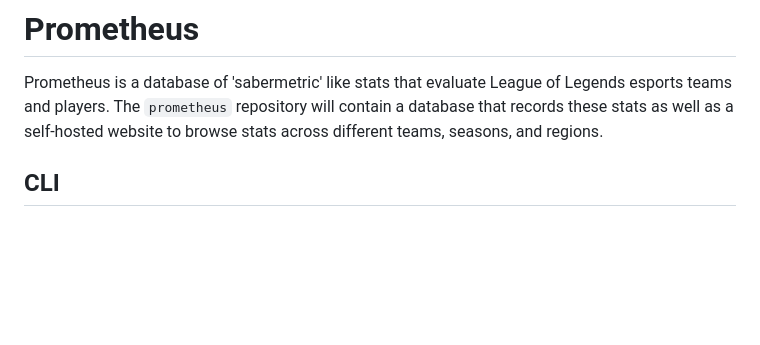
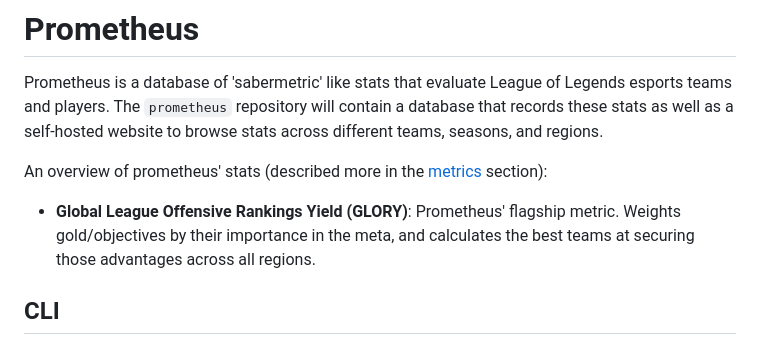
Before and after one commit to thaiv28/Prometheus, a Markdown page: README.md, the part around the change. Drawn GitHub-style; blank space fills up the shorter version.

```diff
--- a/README.md
+++ b/README.md
@@ -1,6 +1,9 @@
 # Prometheus
 
 Prometheus is a database of 'sabermetric' like stats that evaluate League of Legends esports teams and players. The `prometheus` repository will contain a database that records these stats as well as a self-hosted website to browse stats across different teams, seasons, and regions.
+
+An overview of prometheus' stats (described more in the [metrics](#metrics) section):
+- **Global League Offensive Rankings Yield (GLORY)**: Prometheus' flagship metric. Weights gold/objectives by their importance in the meta, and calculates the best teams at securing those advantages across all regions.
 ## CLI
 The prometheus CLI provides users the ability to view past of current ratings for any of prometheus' metrics.
 
```
